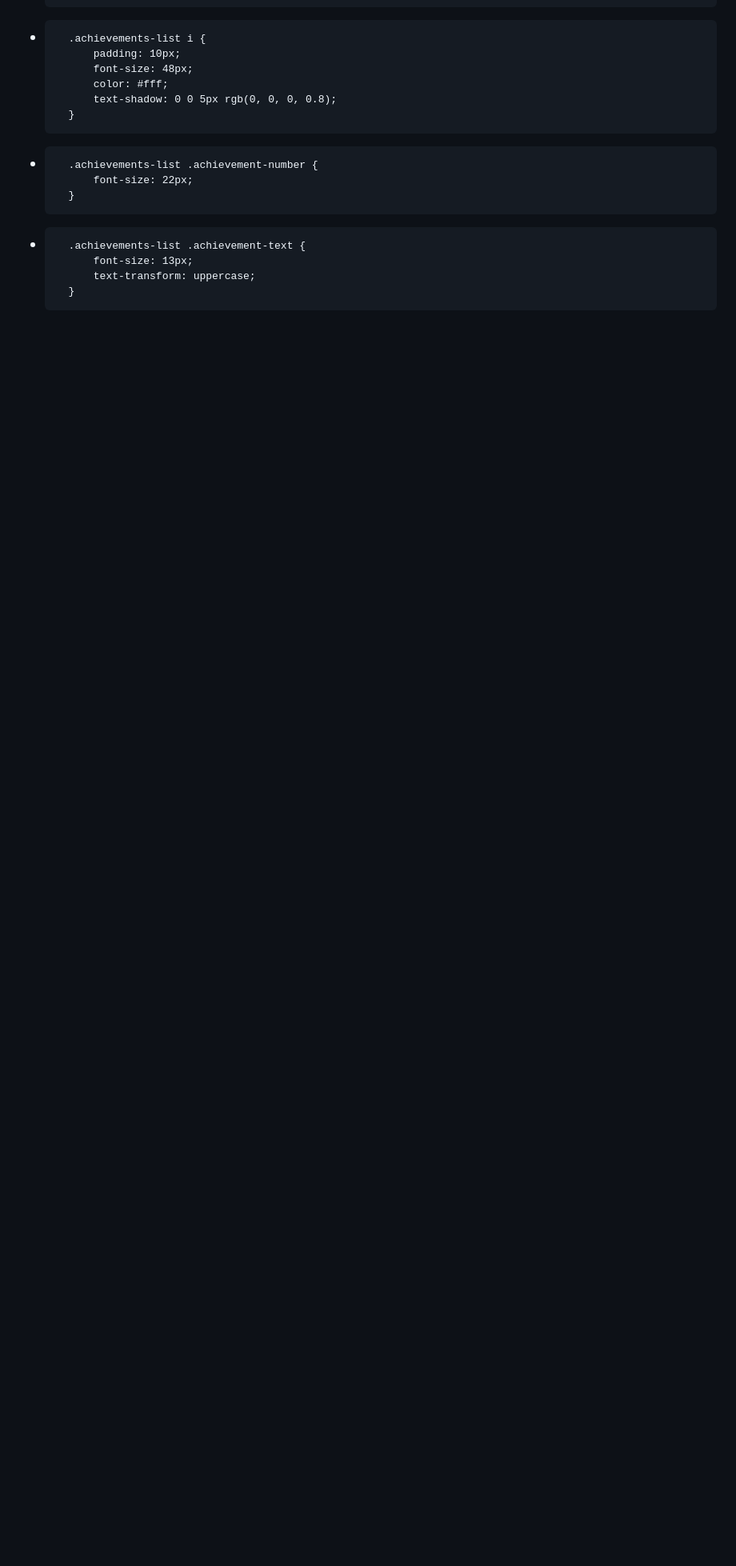
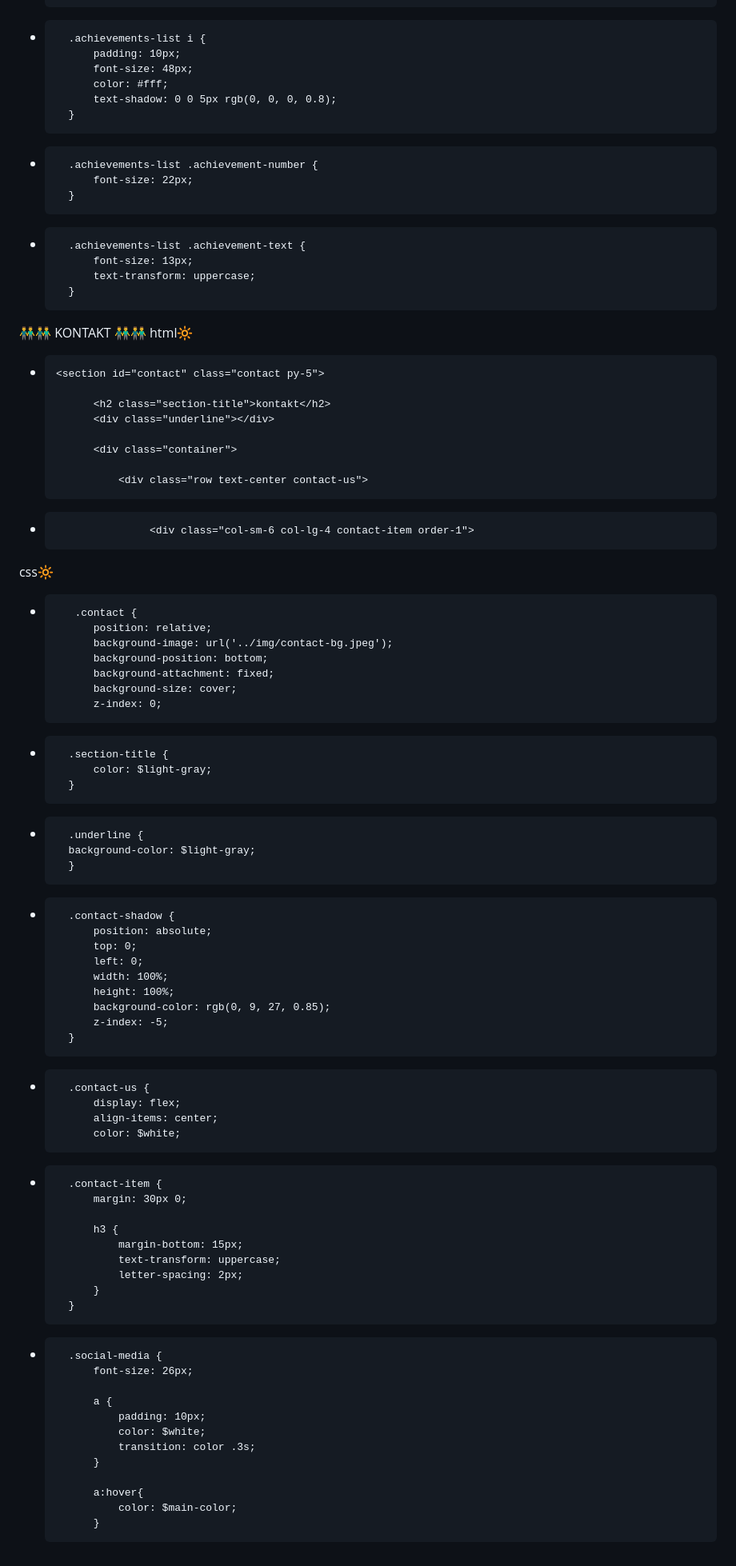
Before and after one commit to TomaszTomasz87/Project-1, a Markdown page: README.md, the part around the change. Shown: that part at 80% size. GitHub-like rendering; blank space fills up the shorter version.

```diff
--- a/README.md
+++ b/README.md
@@ -458,3 +458,68 @@ SCSS
 			font-size: 13px;
 			text-transform: uppercase;
 		}
+👬👬 KONTAKT 👬👬
+html🔆
++     <section id="contact" class="contact py-5">
+
+            <h2 class="section-title">kontakt</h2>
+            <div class="underline"></div>
+
+            <div class="container">
+
+                <div class="row text-center contact-us">
++                    <div class="col-sm-6 col-lg-4 contact-item order-1">
+css🔆
++		 .contact {
+			position: relative;
+			background-image: url('../img/contact-bg.jpeg');
+			background-position: bottom;
+			background-attachment: fixed;
+			background-size: cover;
+			z-index: 0;
+
++		.section-title {
+			color: $light-gray;
+		}
+
++		.underline {
+		background-color: $light-gray;
+		}
+
++		.contact-shadow {
+			position: absolute;
+			top: 0;
+			left: 0;
+			width: 100%;
+			height: 100%;
+			background-color: rgb(0, 9, 27, 0.85);
+			z-index: -5;
+		}
+
++		.contact-us {
+			display: flex;
+			align-items: center;
+			color: $white;
+
++		.contact-item {
+			margin: 30px 0;
+
+			h3 {
+				margin-bottom: 15px;
+				text-transform: uppercase;
+				letter-spacing: 2px;
+			}
+		}
+
++		.social-media {
+			font-size: 26px;
+
+			a {
+				padding: 10px;
+				color: $white;
+				transition: color .3s;
+			}
+
+			a:hover{
+				color: $main-color;
+			}
```
